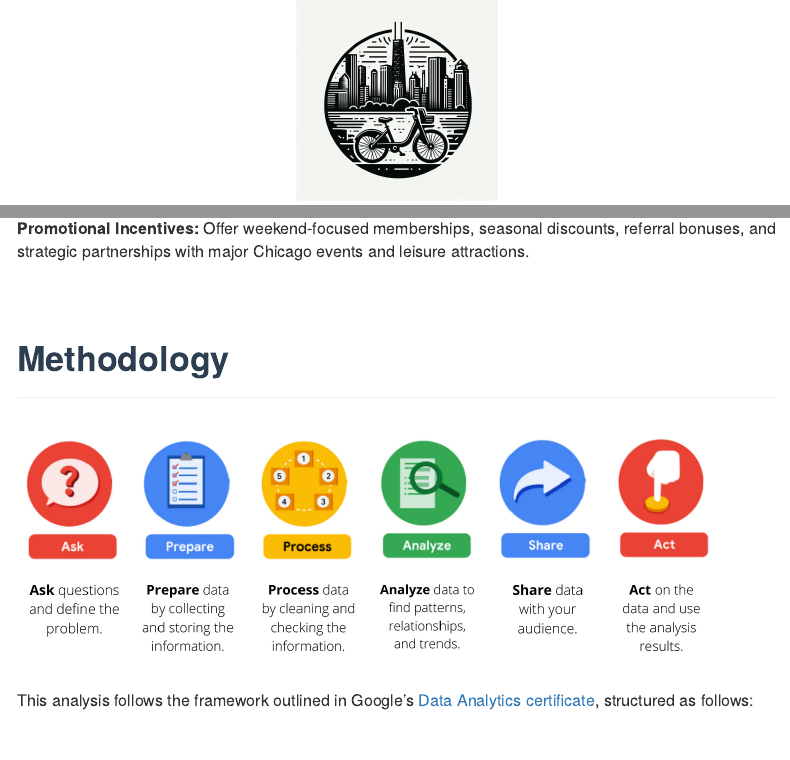
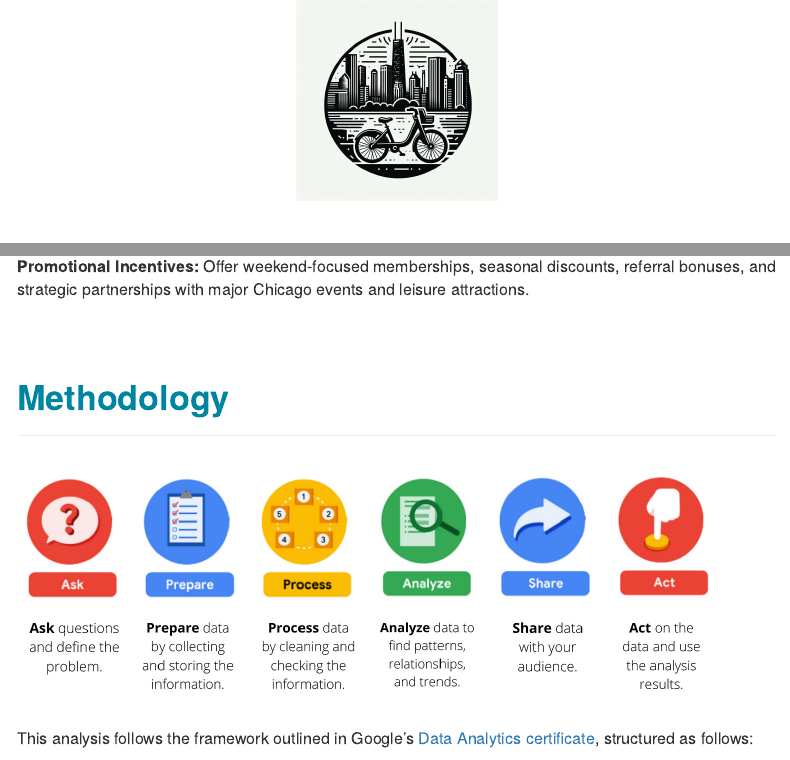
Before and after one commit to johbry17/Cyclistic-Analytics, an R Markdown document (summary_report.Rmd): the page in a window 1100 px wide, from its top, and a second part further down, joined at a grey line. Rendered offline with R 4.5, knitr and Pandoc, with nearby package versions; some code elsewhere in the file could not run offline; menus at the side of the page are left out.

Commit message:
docs: style fonts

```diff
--- a/resources/css/styles.css
+++ b/resources/css/styles.css
@@ -1,12 +1,7 @@
 /* styles.css */
-.custom-title {
-  color: #2C3E50 !important;
-  font-size: 42px;
-  font-weight: bold;
-}
-
 .subtitle, .author, .date {
   text-decoration: none;
+  color: #6c757d !important;
 }
 
 body {
@@ -22,7 +17,7 @@ blockquote {
 }
 
 h1 {
-  color: #2C3E50 !important;
+  color: #0085A1 !important;
   font-weight: bold;
 }
 
@@ -36,4 +31,5 @@ h3 {
 
 h4 {
   text-decoration: underline;
+  font-weight: bold;
 }
```
Also changed, not shown: summary_report.Rmd (+1 -1 lines), header.html.
